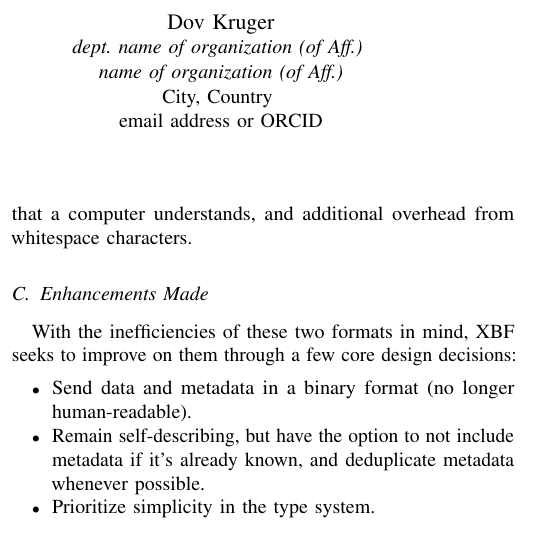
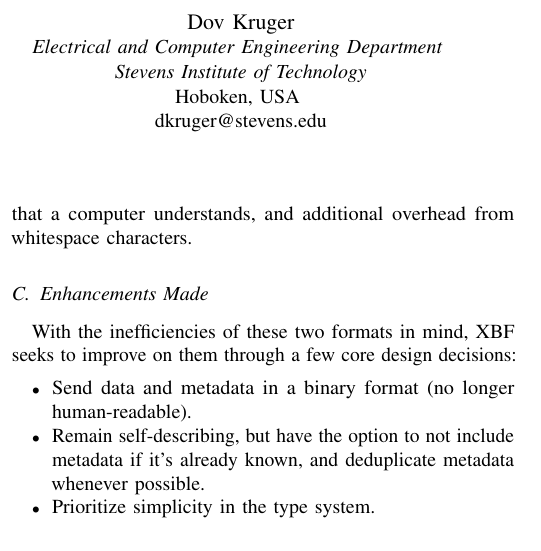
Before and after one commit to XtensibleBinaryFormat/XBF, a LaTeX paper (docs/paper.tex): part of one column of page 1 of 2, cut so that both start at the same text. Compiled offline with pdfLaTeX.

Commit message:
Update author section

```diff
--- a/docs/paper.tex
+++ b/docs/paper.tex
@@ -18,22 +18,16 @@ T\kern-.1667em\lower.7ex\hbox{E}\kern-.125emX}}
 
 \author{
 	\IEEEauthorblockN{David Krauthamer}
-	\IEEEauthorblockA{\textit{dept. name of organization (of Aff.)} \\
-		\textit{name of organization (of Aff.)}\\
-		City, Country \\
+	\IEEEauthorblockA{\textit{Electrical and Computer Engineering Department} \\
+		\textit{Stevens Institute of Technology}\\
+		Hoboken, USA \\
 		dkrautha@pm.me}
 	\and
 	\IEEEauthorblockN{Dov Kruger}
-	\IEEEauthorblockA{\textit{dept. name of organization (of Aff.)} \\
-		\textit{name of organization (of Aff.)}\\
-		City, Country \\
-		email address or ORCID}
-	% \and
-	% \IEEEauthorblockN{3\textsuperscript{rd} Given Name Surname}
-	% \IEEEauthorblockA{\textit{dept. name of organization (of Aff.)} \\
-	% 	\textit{name of organization (of Aff.)}\\
-	% 	City, Country \\
-	% 	email address or ORCID}
+	\IEEEauthorblockA{\textit{Electrical and Computer Engineering Department} \\
+		\textit{Stevens Institute of Technology}\\
+		Hoboken, USA \\
+		dkruger@stevens.edu}
 }
 
 \maketitle
```
